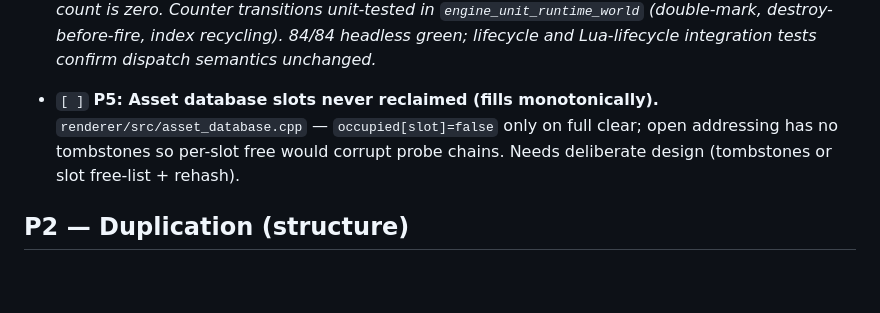
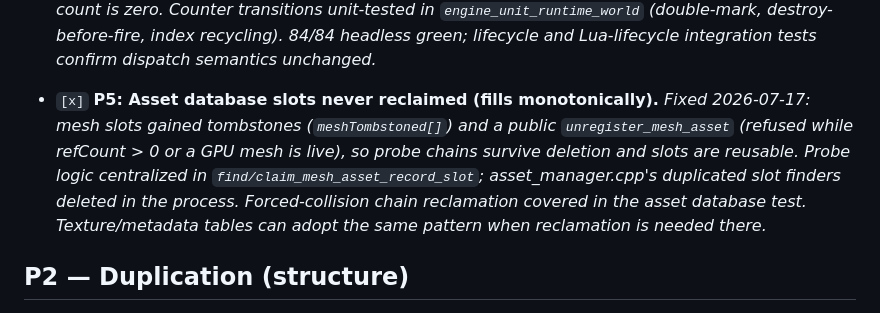
Before and after one commit to shimakaze09/Engine, a Markdown page: REVIEW_FINDINGS.md, the part around one of its changes. GitHub-like rendering; blank space fills up the shorter version.

```diff
--- a/REVIEW_FINDINGS.md
+++ b/REVIEW_FINDINGS.md
@@ -100,10 +100,14 @@ Status codes: `[ ]` open · `[~]` in progress · `[x]` fixed+verified · `[-]` r
   destroy-before-fire, index recycling). 84/84 headless green; lifecycle and
   Lua-lifecycle integration tests confirm dispatch semantics unchanged.*
 
-- `[ ]` **P5: Asset database slots never reclaimed (fills monotonically).**
-  `renderer/src/asset_database.cpp` — `occupied[slot]=false` only on full clear;
-  open addressing has no tombstones so per-slot free would corrupt probe chains.
-  Needs deliberate design (tombstones or slot free-list + rehash).
+- `[x]` **P5: Asset database slots never reclaimed (fills monotonically).**
+  *Fixed 2026-07-17: mesh slots gained tombstones (`meshTombstoned[]`) and a
+  public `unregister_mesh_asset` (refused while refCount > 0 or a GPU mesh is
+  live), so probe chains survive deletion and slots are reusable. Probe logic
+  centralized in `find/claim_mesh_asset_record_slot`; asset_manager.cpp's
+  duplicated slot finders deleted in the process. Forced-collision chain
+  reclamation covered in the asset database test. Texture/metadata tables can
+  adopt the same pattern when reclamation is needed there.*
 
 ## P2 — Duplication (structure)
 
```
Also changed, not shown: other parts of REVIEW_FINDINGS.md (+27 -18 lines).
